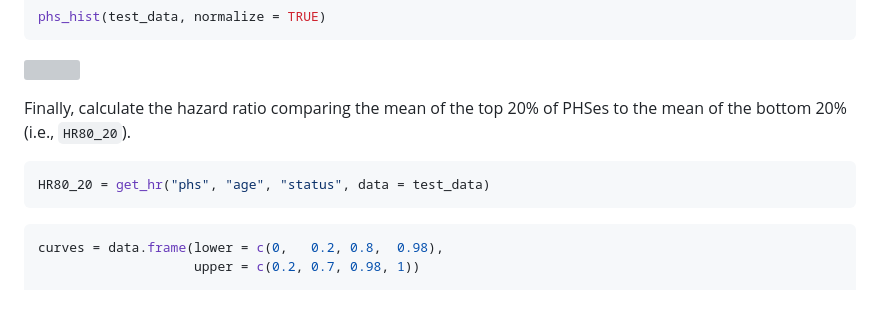
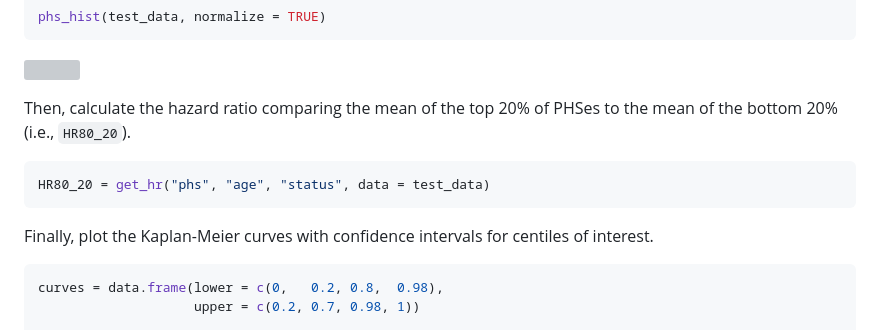
Before and after one commit to amorris28/hazrd, a Markdown page: README.md, the part around the change. GitHub-like rendering; blank space fills up the shorter version; grey boxes are pictures that could not be loaded.

````diff
--- a/README.md
+++ b/README.md
@@ -39,12 +39,15 @@ phs_hist(test_data, normalize = TRUE)
 
 ![](README_files/figure-gfm/phs_hist-1.png)<!-- -->
 
-Finally, calculate the hazard ratio comparing the mean of the top 20% of
+Then, calculate the hazard ratio comparing the mean of the top 20% of
 PHSes to the mean of the bottom 20% (i.e., `HR80_20`).
 
 ``` r
 HR80_20 = get_hr("phs", "age", "status", data = test_data)
 ```
+
+Finally, plot the Kaplan-Meier curves with confidence intervals for
+centiles of interest.
 
 ``` r
 curves = data.frame(lower = c(0,   0.2, 0.8,  0.98),
````
